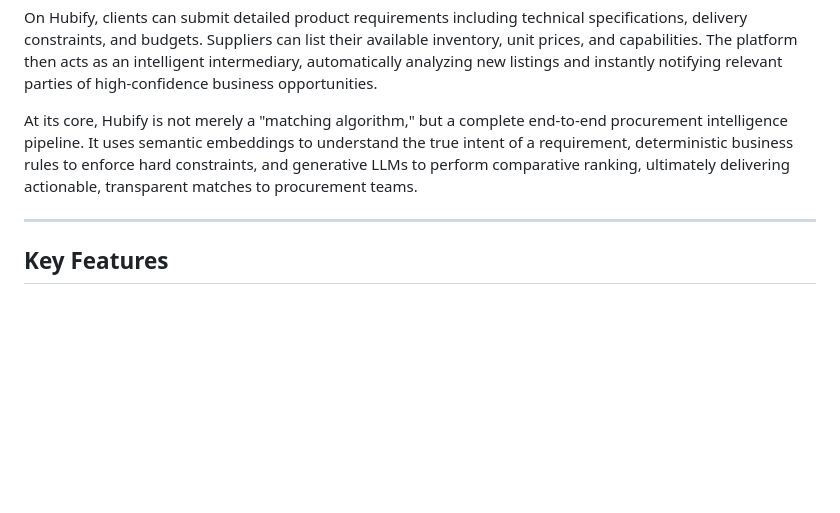
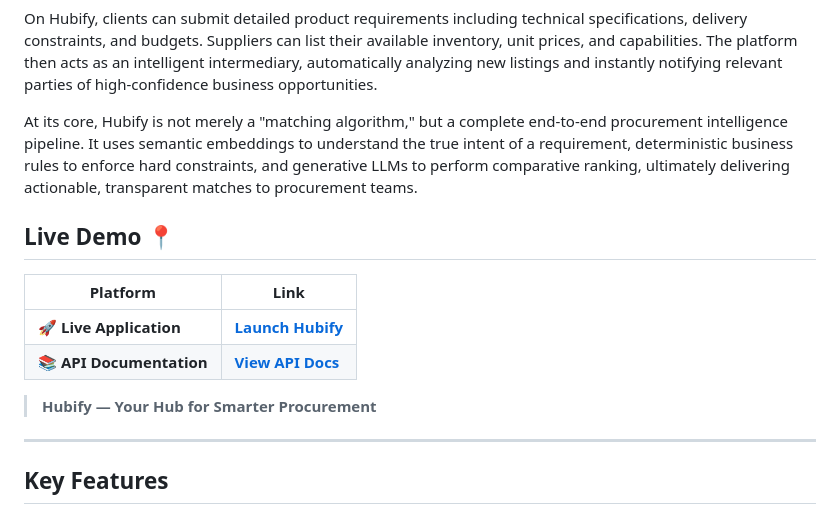
Before and after one commit to Krishh67/hubify, a Markdown page: README.md, the part around one of its changes. GitHub-like rendering; blank space fills up the shorter version.

```diff
--- a/README.md
+++ b/README.md
@@ -5,6 +7,20 @@ Hubify is a sophisticated web-based B2B procurement platform designed to bridge
 On Hubify, clients can submit detailed product requirements including technical specifications, delivery constraints, and budgets. Suppliers can list their available inventory, unit prices, and capabilities. The platform then acts as an intelligent intermediary, automatically analyzing new listings and instantly notifying relevant parties of high-confidence business opportunities.
 
 At its core, Hubify is not merely a "matching algorithm," but a complete end-to-end procurement intelligence pipeline. It uses semantic embeddings to understand the true intent of a requirement, deterministic business rules to enforce hard constraints, and generative LLMs to perform comparative ranking, ultimately delivering actionable, transparent matches to procurement teams.
+
+
+## Live Demo 📍
+
+| Platform | Link |
+|---|---|
+| 🚀 **Live Application** | **[Launch Hubify](https://hubify-rbzp.onrender.com/)** |
+| 📚 **API Documentation** | **[View API Docs](https://hubify-rbzp.onrender.com/api/docs)** |
+
+> **Hubify — Your Hub for Smarter Procurement**
+>
+
+
+
 
 ---
 
```
Also changed, not shown: other parts of README.md (+2 -0 lines).
